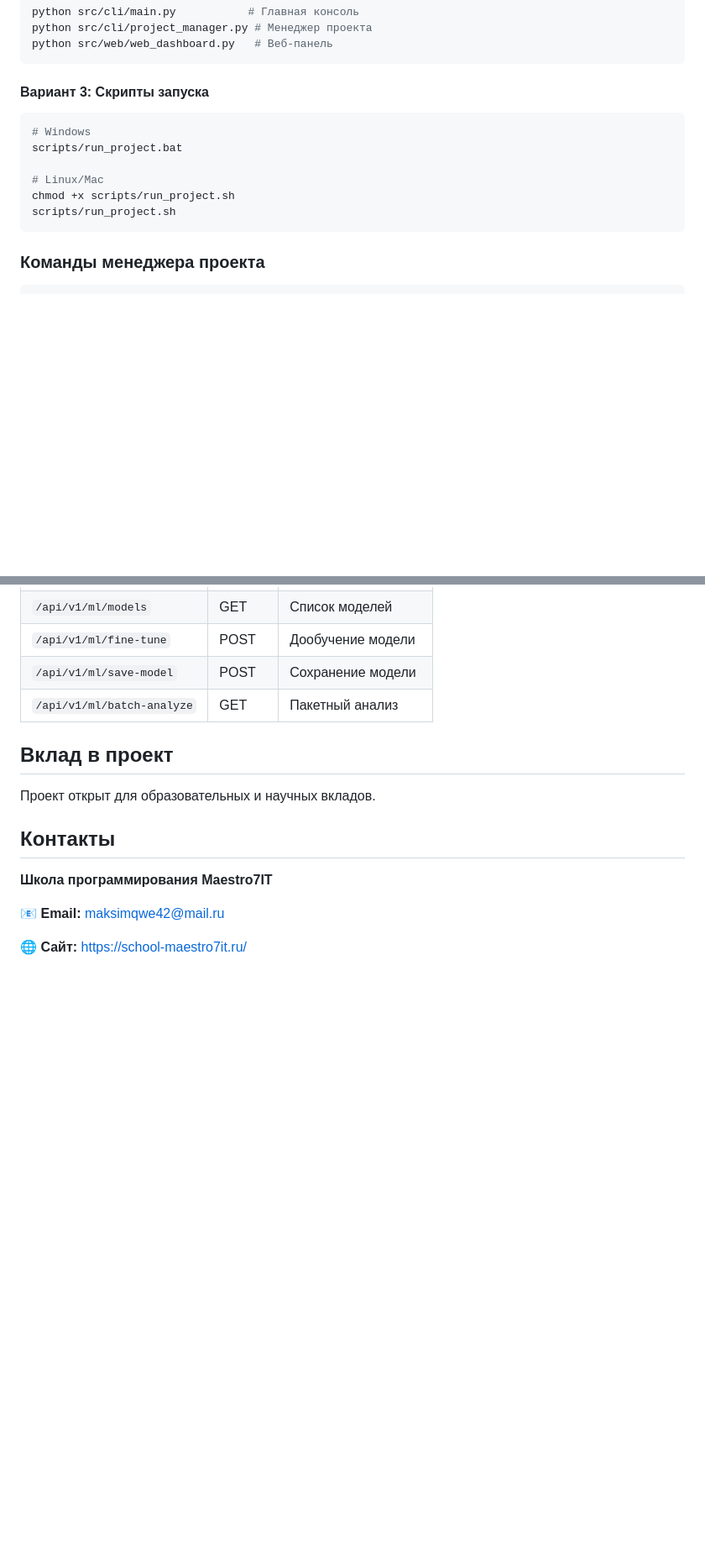
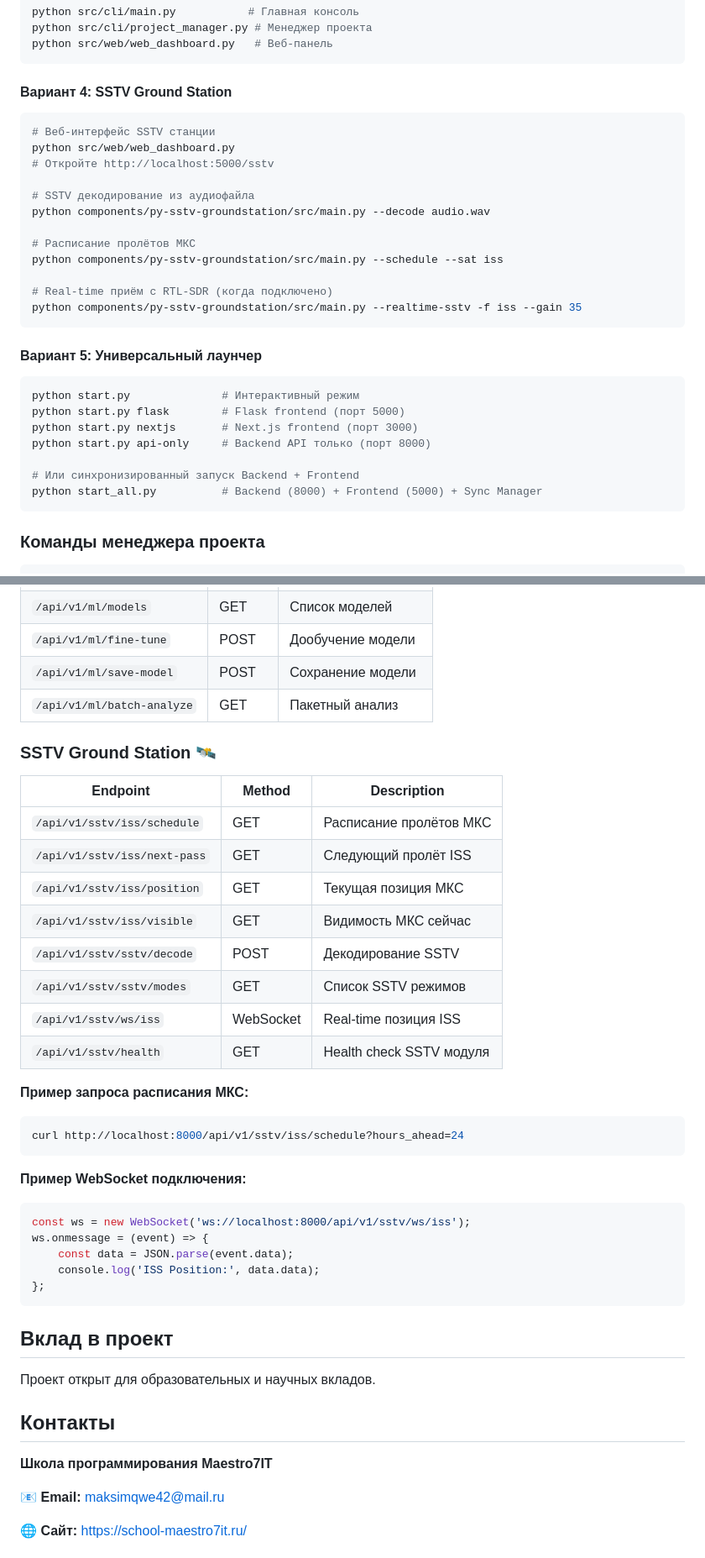
Before and after one commit to QuadDarv1ne/nanoprobe-sim-lab, a Markdown page: README.md, 2 parts joined by grey strips. Shown at 84% size. Drawn GitHub-style; blank space fills up the shorter version.

Commit message:
docs: обновлена документация по запуску и SSTV API

````diff
--- a/README.md
+++ b/README.md
@@ -527,15 +527,33 @@ python src/cli/project_manager.py # Менеджер проекта
 python src/web/web_dashboard.py   # Веб-панель
 ```
 
-#### Вариант 3: Скрипты запуска
+#### Вариант 4: SSTV Ground Station
 
 ```bash
-# Windows
-scripts/run_project.bat
+# Веб-интерфейс SSTV станции
+python src/web/web_dashboard.py
+# Откройте http://localhost:5000/sstv
 
-# Linux/Mac
-chmod +x scripts/run_project.sh
-scripts/run_project.sh
+# SSTV декодирование из аудиофайла
+python components/py-sstv-groundstation/src/main.py --decode audio.wav
+
+# Расписание пролётов МКС
+python components/py-sstv-groundstation/src/main.py --schedule --sat iss
+
+# Real-time приём с RTL-SDR (когда подключено)
+python components/py-sstv-groundstation/src/main.py --realtime-sstv -f iss --gain 35
+```
+
+#### Вариант 5: Универсальный лаунчер
+
+```bash
+python start.py              # Интерактивный режим
+python start.py flask        # Flask frontend (порт 5000)
+python start.py nextjs       # Next.js frontend (порт 3000)
+python start.py api-only     # Backend API только (порт 8000)
+
+# Или синхронизированный запуск Backend + Frontend
+python start_all.py          # Backend (8000) + Frontend (5000) + Sync Manager
 ```
 
 ### Команды менеджера проекта
@@ -788,6 +806,33 @@ query {
 | `/api/v1/ml/save-model` | POST | Сохранение модели |
 | `/api/v1/ml/batch-analyze` | GET | Пакетный анализ |
 
+### SSTV Ground Station 🛰️
+
+| Endpoint | Method | Description |
+|----------|--------|-------------|
+| `/api/v1/sstv/iss/schedule` | GET | Расписание пролётов МКС |
+| `/api/v1/sstv/iss/next-pass` | GET | Следующий пролёт ISS |
+| `/api/v1/sstv/iss/position` | GET | Текущая позиция МКС |
+| `/api/v1/sstv/iss/visible` | GET | Видимость МКС сейчас |
+| `/api/v1/sstv/sstv/decode` | POST | Декодирование SSTV |
+| `/api/v1/sstv/sstv/modes` | GET | Список SSTV режимов |
+| `/api/v1/sstv/ws/iss` | WebSocket | Real-time позиция ISS |
+| `/api/v1/sstv/health` | GET | Health check SSTV модуля |
+
+**Пример запроса расписания МКС:**
+```bash
+curl http://localhost:8000/api/v1/sstv/iss/schedule?hours_ahead=24
+```
+
+**Пример WebSocket подключения:**
+```javascript
+const ws = new WebSocket('ws://localhost:8000/api/v1/sstv/ws/iss');
+ws.onmessage = (event) => {
+    const data = JSON.parse(event.data);
+    console.log('ISS Position:', data.data);
+};
+```
+
 ## Вклад в проект
 
 Проект открыт для образовательных и научных вкладов.
````
